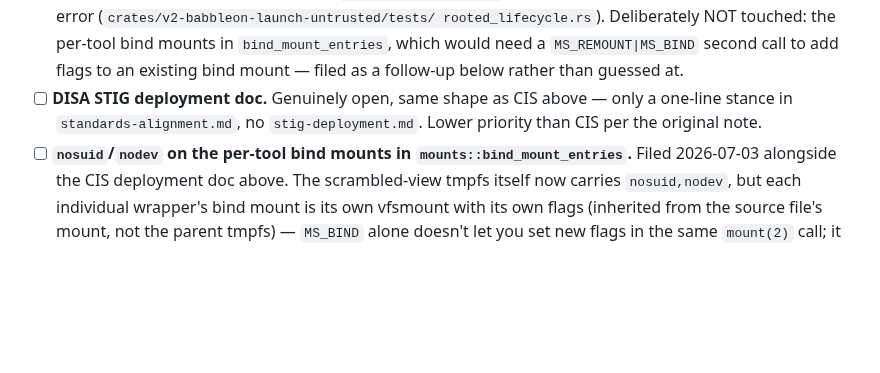
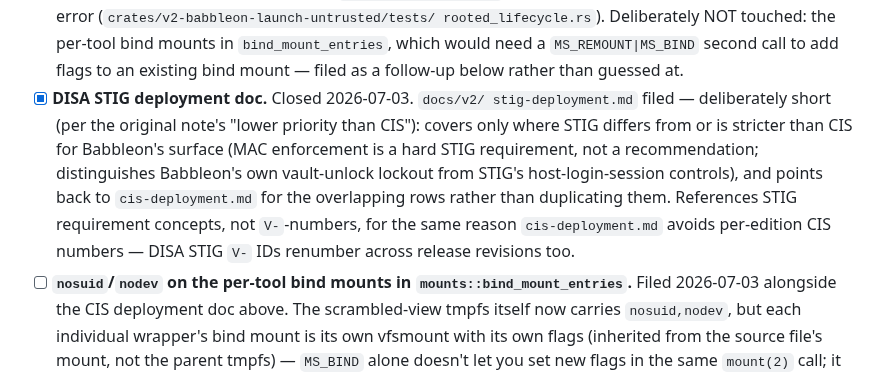
Before and after one commit to Qualified1079/Babbleon, a Markdown page: TODO.md, the part around the change. GitHub-like rendering; blank space fills up the shorter version.

```diff
--- a/TODO.md
+++ b/TODO.md
@@ -665,10 +665,18 @@ genuinely open — see each item.
       bind mounts in `bind_mount_entries`, which would need a
       `MS_REMOUNT|MS_BIND` second call to add flags to an existing
       bind mount — filed as a follow-up below rather than guessed at.
-- [ ] **DISA STIG deployment doc.**  Genuinely open, same shape as
-      CIS above — only a one-line stance in `standards-alignment.md`,
-      no `stig-deployment.md`.  Lower priority than CIS per the
-      original note.
+- [x] **DISA STIG deployment doc.**  Closed 2026-07-03.  `docs/v2/
+      stig-deployment.md` filed — deliberately short (per the
+      original note's "lower priority than CIS"): covers only where
+      STIG differs from or is stricter than CIS for Babbleon's
+      surface (MAC enforcement is a hard STIG requirement, not a
+      recommendation; distinguishes Babbleon's own vault-unlock
+      lockout from STIG's host-login-session controls), and points
+      back to `cis-deployment.md` for the overlapping rows rather
+      than duplicating them. References STIG requirement concepts,
+      not `V-`-numbers, for the same reason `cis-deployment.md`
+      avoids per-edition CIS numbers — DISA STIG `V-` IDs renumber
+      across release revisions too.
 - [ ] **`nosuid`/`nodev` on the per-tool bind mounts in
       `mounts::bind_mount_entries`.**  Filed 2026-07-03 alongside the
       CIS deployment doc above. The scrambled-view tmpfs itself now
```
Also changed, not shown: docs/v2/stig-deployment.md (added, +86 -0 lines).
